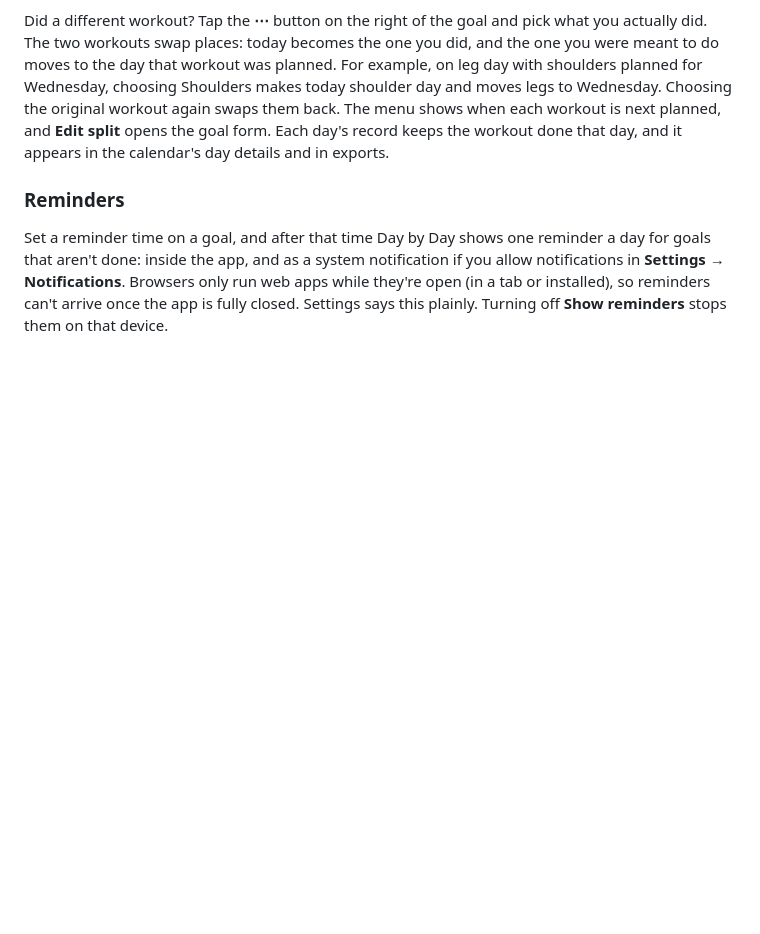
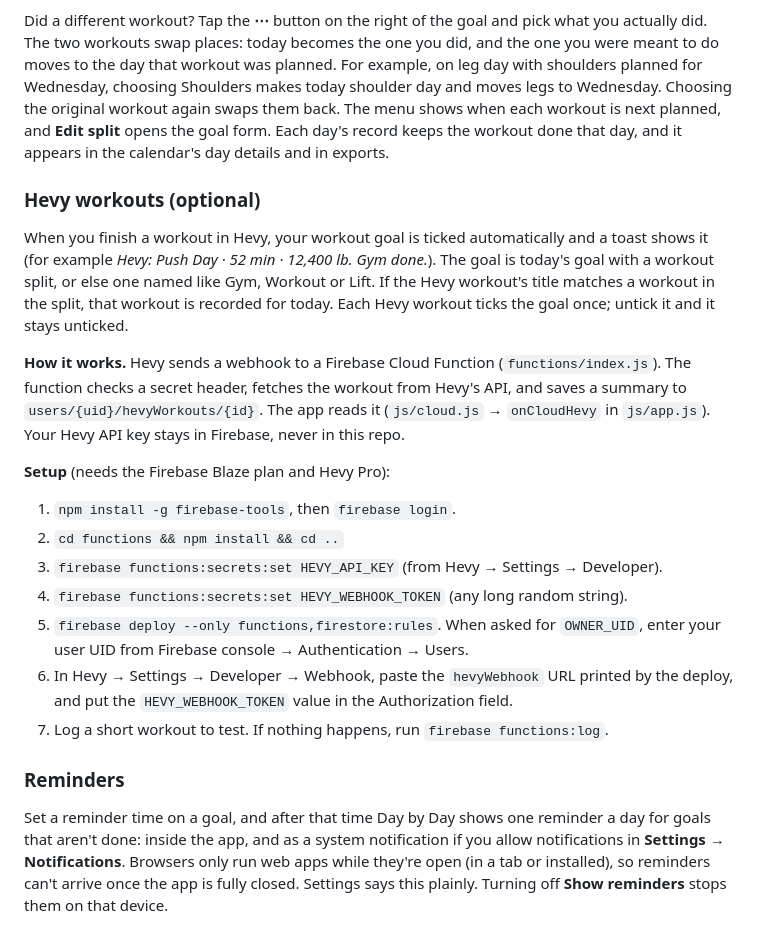
Before and after one commit to gachow-07/Day_by_-Day, a Markdown page: README.md, the part around the change. Drawn GitHub-style; blank space fills up the shorter version.

Commit message:
Document Hevy workouts integration and setup
Added instructions for integrating Hevy workouts with Firebase.

```diff
--- a/README.md
+++ b/README.md
@@ -89,6 +89,22 @@ Goals measured in time (such as "Study 2 h a day") have a **START** button next
 Turn on **Rotate through workouts** in a goal's form and list the workouts in order, one per line (for example Legs, Chest, Back, Shoulders), then pick today's workout. Each day the goal is due, Today shows that day's workout on the goal, and the split moves on to the next one. Days the goal isn't scheduled are skipped, so leave rest days out of the schedule. For a times-per-week goal the split moves on each time you check it off instead.
 
 Did a different workout? Tap the **⋯** button on the right of the goal and pick what you actually did. The two workouts swap places: today becomes the one you did, and the one you were meant to do moves to the day that workout was planned. For example, on leg day with shoulders planned for Wednesday, choosing Shoulders makes today shoulder day and moves legs to Wednesday. Choosing the original workout again swaps them back. The menu shows when each workout is next planned, and **Edit split** opens the goal form. Each day's record keeps the workout done that day, and it appears in the calendar's day details and in exports.
+
+### Hevy workouts (optional)
+
+When you finish a workout in Hevy, your workout goal is ticked automatically and a toast shows it (for example *Hevy: Push Day · 52 min · 12,400 lb. Gym done.*). The goal is today's goal with a workout split, or else one named like Gym, Workout or Lift. If the Hevy workout's title matches a workout in the split, that workout is recorded for today. Each Hevy workout ticks the goal once; untick it and it stays unticked.
+
+**How it works.** Hevy sends a webhook to a Firebase Cloud Function (`functions/index.js`). The function checks a secret header, fetches the workout from Hevy's API, and saves a summary to `users/{uid}/hevyWorkouts/{id}`. The app reads it (`js/cloud.js` → `onCloudHevy` in `js/app.js`). Your Hevy API key stays in Firebase, never in this repo.
+
+**Setup** (needs the Firebase Blaze plan and Hevy Pro):
+
+1. `npm install -g firebase-tools`, then `firebase login`.
+2. `cd functions && npm install && cd ..`
+3. `firebase functions:secrets:set HEVY_API_KEY` (from Hevy → Settings → Developer).
+4. `firebase functions:secrets:set HEVY_WEBHOOK_TOKEN` (any long random string).
+5. `firebase deploy --only functions,firestore:rules`. When asked for `OWNER_UID`, enter your user UID from Firebase console → Authentication → Users.
+6. In Hevy → Settings → Developer → Webhook, paste the `hevyWebhook` URL printed by the deploy, and put the `HEVY_WEBHOOK_TOKEN` value in the Authorization field.
+7. Log a short workout to test. If nothing happens, run `firebase functions:log`.
 
 ### Reminders
 
```
